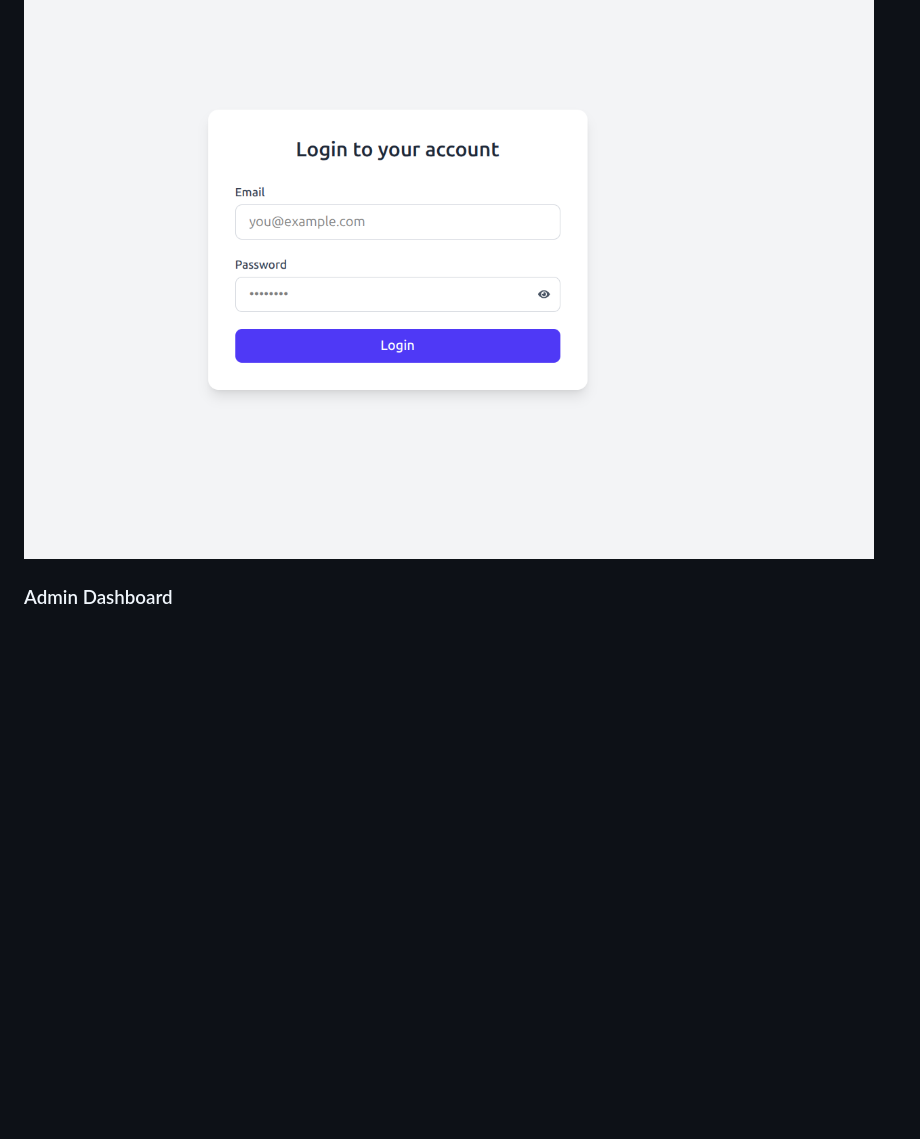
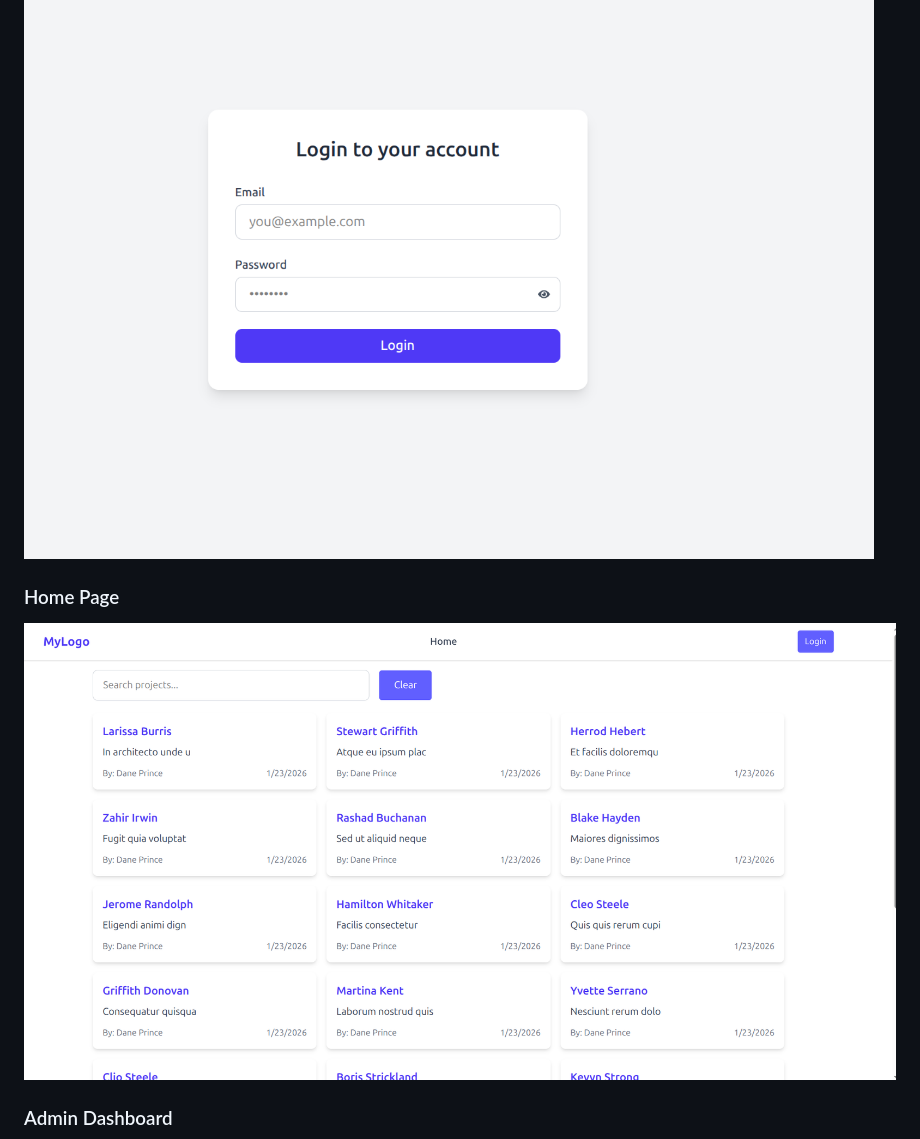
Before and after one commit to MD-Ishan-Rana-MIR/RoleBaseProjectFrontend, a Markdown page: README.md, the part around the change. Rendered like a GitHub page; pictures changed too: image-4.png (added); blank space fills up the shorter version.

Commit message:
home page readme image added

```diff
--- a/README.md
+++ b/README.md
@@ -193,6 +193,9 @@ _Screenshots will be added here to showcase the application interface._
 ### Login Page
 ![alt text](image.png)
 
+### Home Page
+![alt text](image-4.png)
+
 ### Admin Dashboard
 ![alt text](image-1.png)
 
```
Also changed, not shown: 7 other files.
